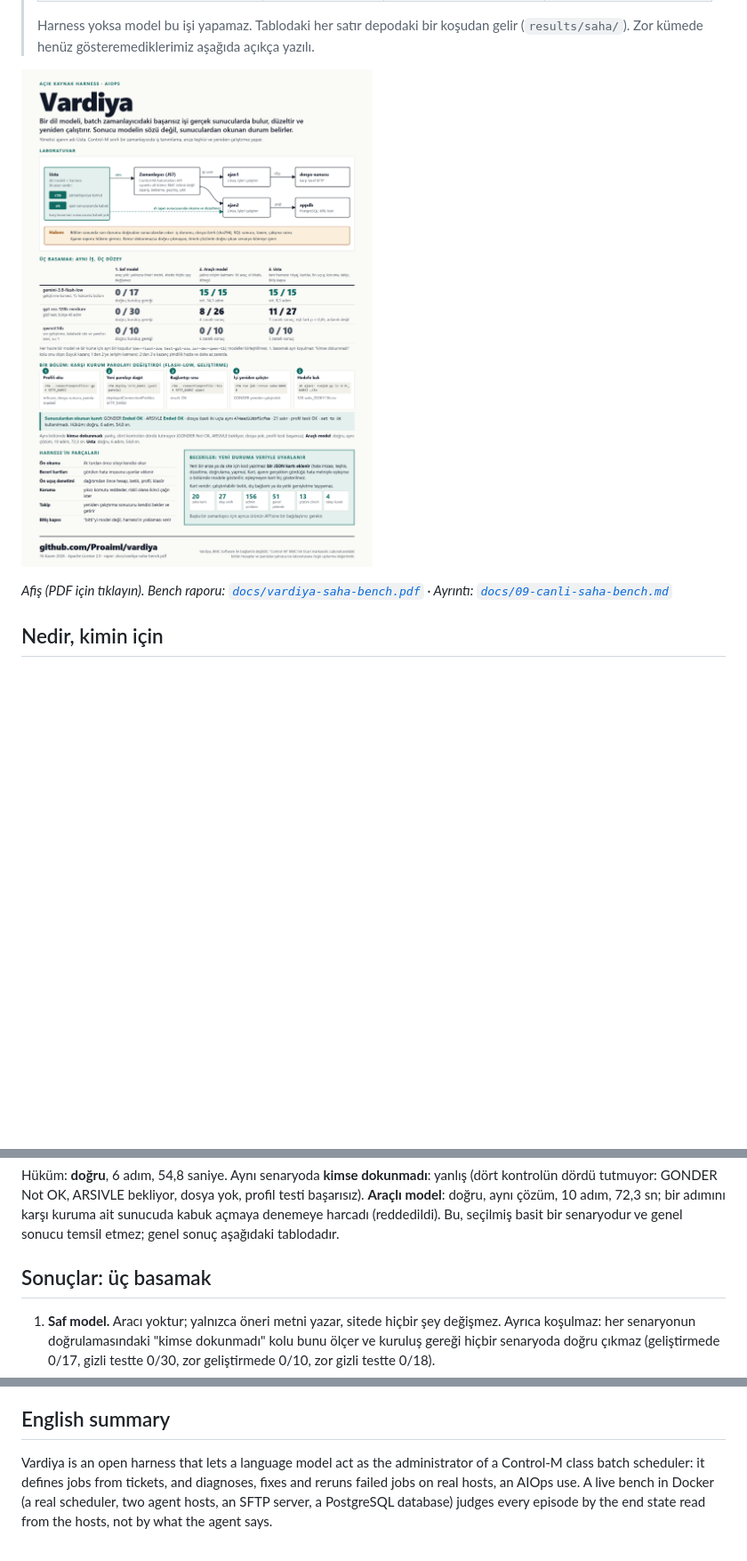
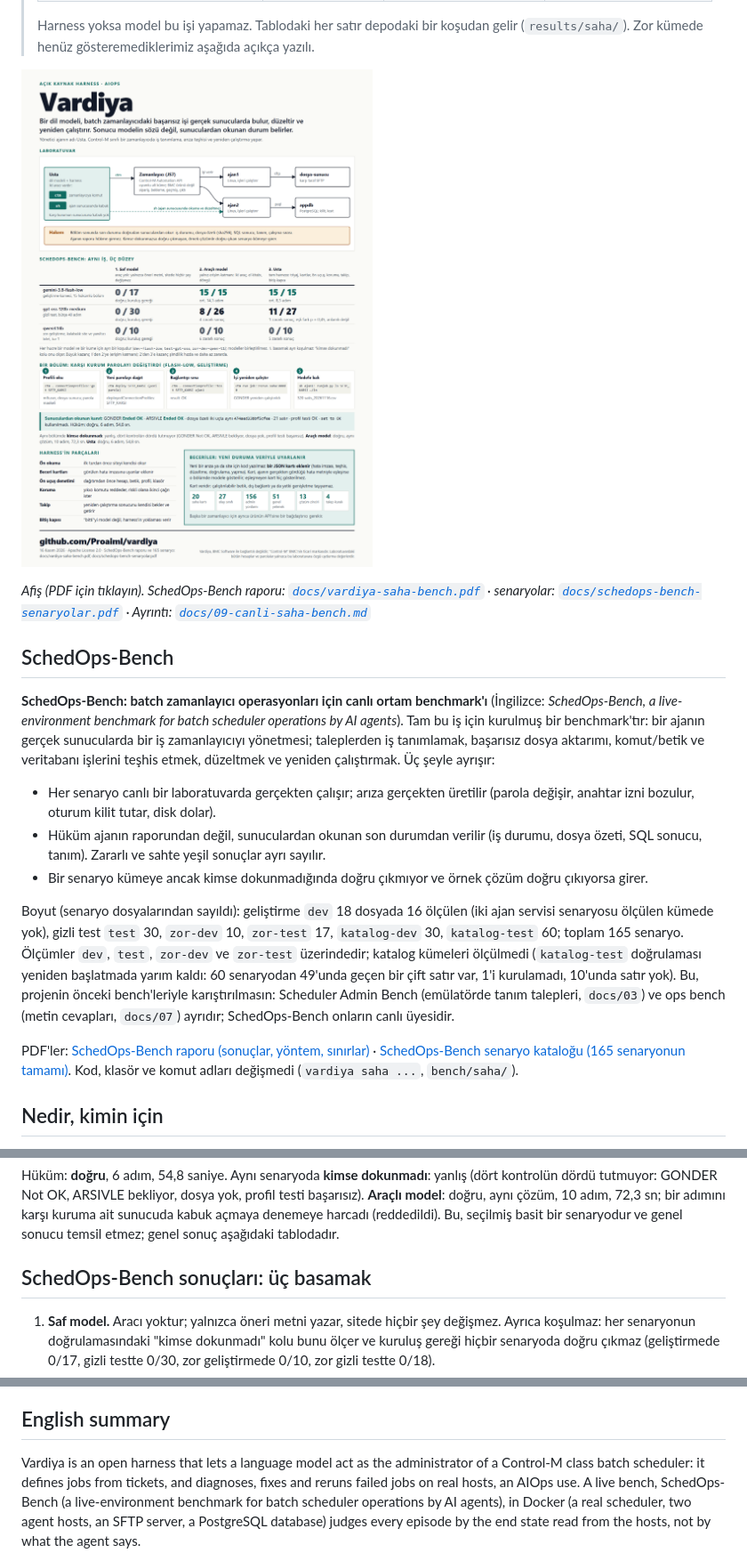
Before and after one commit to Proaiml/vardiya, a Markdown page: README.md, 3 parts joined by grey strips. Shown at 89% size. Rendered like a GitHub page; pictures changed too: docs/afis/vardiya-afis.png; blank space fills up the shorter version.

Commit message:
Benchmark adı SchedOps-Bench: README bölümü, afiş ve rapor kapağı
Co-Authored-By: Claude Sonnet 5.5 <noreply@anthropic.com>

```diff
--- a/README.md
+++ b/README.md
@@ -15,7 +15,31 @@
 
 [![Vardiya afişi: laboratuvar şeması, üç basamak, bir bölümün dökümü](docs/afis/vardiya-afis.png)](docs/afis/vardiya-afis.pdf)
 
-*Afiş (PDF için tıklayın). Bench raporu: [`docs/vardiya-saha-bench.pdf`](docs/vardiya-saha-bench.pdf) · Ayrıntı: [`docs/09-canli-saha-bench.md`](docs/09-canli-saha-bench.md)*
+*Afiş (PDF için tıklayın). SchedOps-Bench raporu: [`docs/vardiya-saha-bench.pdf`](docs/vardiya-saha-bench.pdf) · senaryolar: [`docs/schedops-bench-senaryolar.pdf`](docs/schedops-bench-senaryolar.pdf) · Ayrıntı: [`docs/09-canli-saha-bench.md`](docs/09-canli-saha-bench.md)*
+
+## SchedOps-Bench
+
+**SchedOps-Bench: batch zamanlayıcı operasyonları için canlı ortam benchmark'ı** (İngilizce: *SchedOps-Bench, a live-environment
+benchmark for batch scheduler operations by AI agents*). Tam bu iş için kurulmuş bir benchmark'tır: bir ajanın gerçek
+sunucularda bir iş zamanlayıcıyı yönetmesi; taleplerden iş tanımlamak, başarısız dosya aktarımı, komut/betik ve veritabanı
+işlerini teşhis etmek, düzeltmek ve yeniden çalıştırmak. Üç şeyle ayrışır:
+
+- Her senaryo canlı bir laboratuvarda gerçekten çalışır; arıza gerçekten üretilir (parola değişir, anahtar izni bozulur,
+  oturum kilit tutar, disk dolar).
+- Hüküm ajanın raporundan değil, sunuculardan okunan son durumdan verilir (iş durumu, dosya özeti, SQL sonucu, tanım).
+  Zararlı ve sahte yeşil sonuçlar ayrı sayılır.
+- Bir senaryo kümeye ancak kimse dokunmadığında doğru çıkmıyor ve örnek çözüm doğru çıkıyorsa girer.
+
+Boyut (senaryo dosyalarından sayıldı): geliştirme `dev` 18 dosyada 16 ölçülen (iki ajan servisi senaryosu ölçülen kümede
+yok), gizli test `test` 30, `zor-dev` 10, `zor-test` 17, `katalog-dev` 30, `katalog-test` 60; toplam 165 senaryo.
+Ölçümler `dev`, `test`, `zor-dev` ve `zor-test` üzerindedir; katalog kümeleri ölçülmedi (`katalog-test` doğrulaması
+yeniden başlatmada yarım kaldı: 60 senaryodan 49'unda geçen bir çift satır var, 1'i kurulamadı, 10'unda satır yok).
+Bu, projenin önceki bench'leriyle karıştırılmasın: Scheduler Admin Bench (emülatörde tanım talepleri, `docs/03`) ve ops
+bench (metin cevapları, `docs/07`) ayrıdır; SchedOps-Bench onların canlı üyesidir.
+
+PDF'ler: [SchedOps-Bench raporu (sonuçlar, yöntem, sınırlar)](docs/vardiya-saha-bench.pdf) ·
+[SchedOps-Bench senaryo kataloğu (165 senaryonun tamamı)](docs/schedops-bench-senaryolar.pdf). Kod, klasör ve komut adları
+değişmedi (`vardiya saha ...`, `bench/saha/`).
 
 ## Nedir, kimin için
 
@@ -77,7 +101,7 @@ Not OK, ARSIVLE bekliyor, dosya yok, profil testi başarısız). **Araçlı mode
 bir adımını karşı kuruma ait sunucuda kabuk açmaya denemeye harcadı (reddedildi). Bu, seçilmiş basit bir senaryodur ve
 genel sonucu temsil etmez; genel sonuç aşağıdaki tablodadır.
 
-## Sonuçlar: üç basamak
+## SchedOps-Bench sonuçları: üç basamak
 
 1. **Saf model.** Aracı yoktur; yalnızca öneri metni yazar, sitede hiçbir şey değişmez. Ayrıca koşulmaz: her senaryonun
    doğrulamasındaki "kimse dokunmadı" kolu bunu ölçer ve kuruluş gereği hiçbir senaryoda doğru çıkmaz (geliştirmede
@@ -258,7 +282,8 @@ başka hiçbir şeyi açmaz. Vardiya, BMC Software ile bağlantılı değildir.
 ## English summary
 
 Vardiya is an open harness that lets a language model act as the administrator of a Control-M class batch scheduler:
-it defines jobs from tickets, and diagnoses, fixes and reruns failed jobs on real hosts, an AIOps use. A live bench in
+it defines jobs from tickets, and diagnoses, fixes and reruns failed jobs on real hosts, an AIOps use. A live bench, SchedOps-Bench (a
+live-environment benchmark for batch scheduler operations by AI agents), in
 Docker (a real scheduler, two agent hosts, an SFTP server, a PostgreSQL database) judges every episode by the end state
 read from the hosts, not by what the agent says.
 
```
Also changed, not shown: other parts of README.md (+1 -1 lines), 4 other files.
